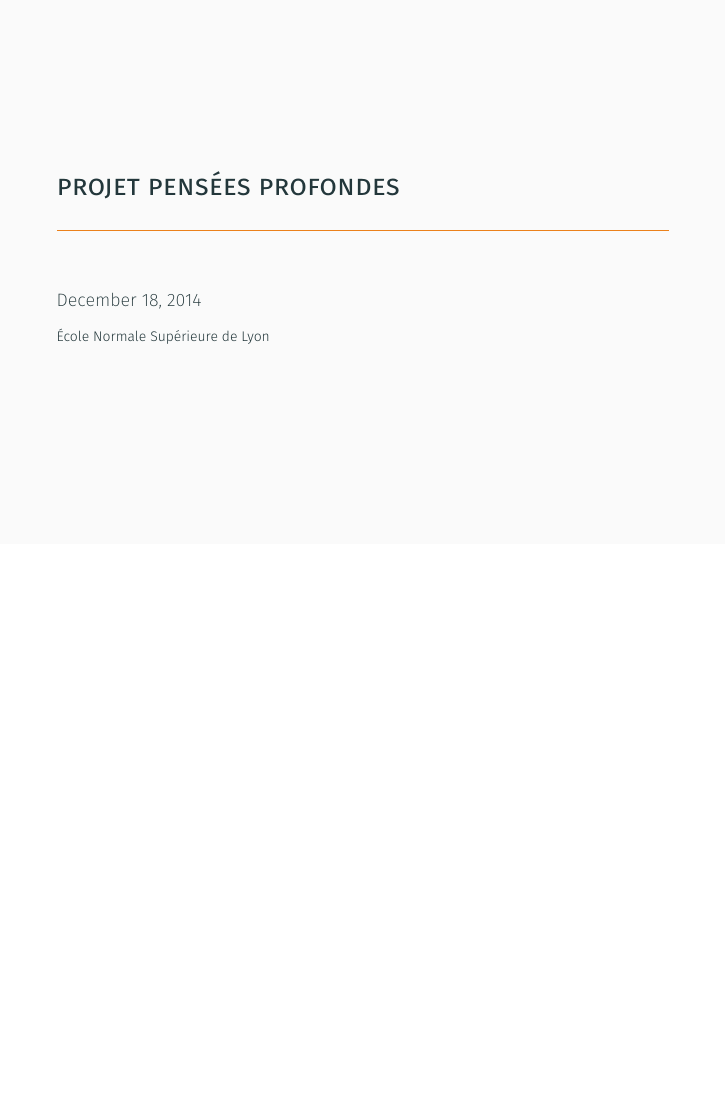
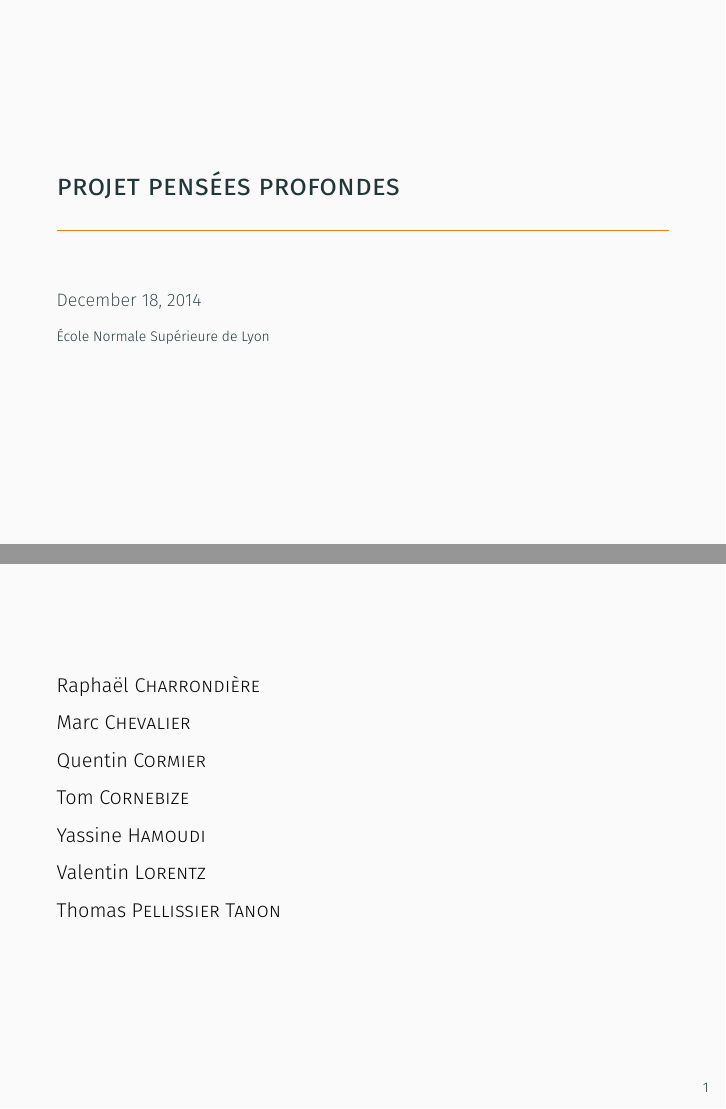
Before and after one commit to ProjetPP/Papers, LaTeX slides (FinalDemo/pppDemo.tex): page 1 of 21 before the commit and pages 1 and 2 of 22 after it, the two joined at a grey line, the shorter picture padded with empty space. Compiled offline with XeLaTeX.

Commit message:
[Demo] Add our names.

```diff
--- a/FinalDemo/pppDemo.tex
+++ b/FinalDemo/pppDemo.tex
@@ -16,15 +16,27 @@
 \title{Projet Pensées Profondes}
 \subtitle{}
 \date{December 18, 2014}
-% I find this very ugly with our names (too much text)
-%\author{R. \textsc{Charrondière}, M. \textsc{Chevalier}, Q.
-%      \textsc{Cormier}, T. \textsc{Cornebize}, \linebreak Y. \textsc{Hamoudi},
-%      V. \textsc{Lorentz} and T. \textsc{Pellissier} \textsc{Tanon}.\\}
 \institute{École Normale Supérieure de Lyon}
 
 \begin{document}
 
 \maketitle
+
+\begin{frame}[fragile]
+Raphaël \textsc{Charrondière}
+
+Marc \textsc{Chevalier}
+
+Quentin \textsc{Cormier}
+
+Tom \textsc{Cornebize}
+
+Yassine \textsc{Hamoudi}
+
+Valentin \textsc{Lorentz}
+
+Thomas \textsc{Pellissier} \textsc{Tanon}
+\end{frame}
 
 \begin{frame}[fragile]
     \frametitle{A need of answers}
```
